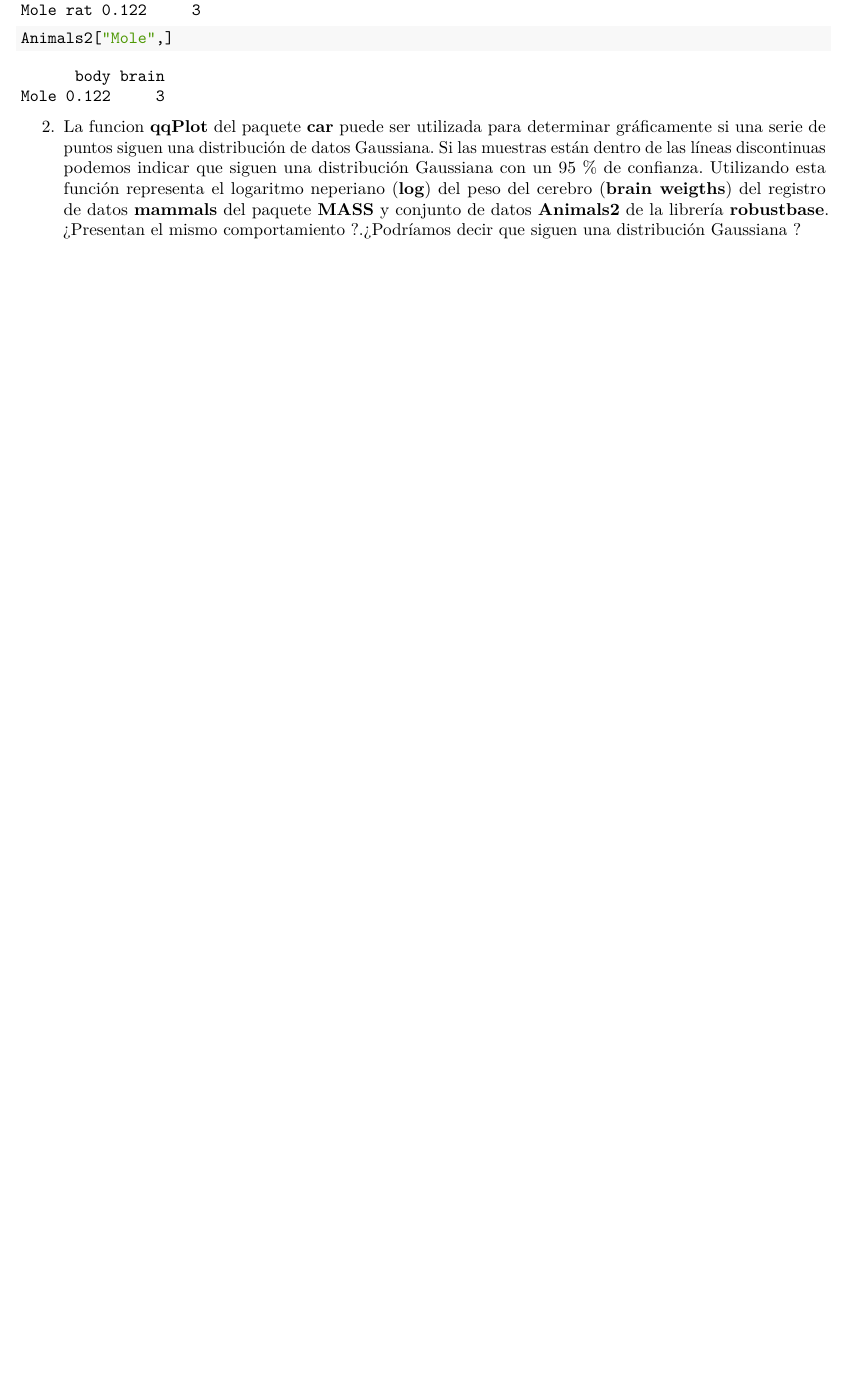
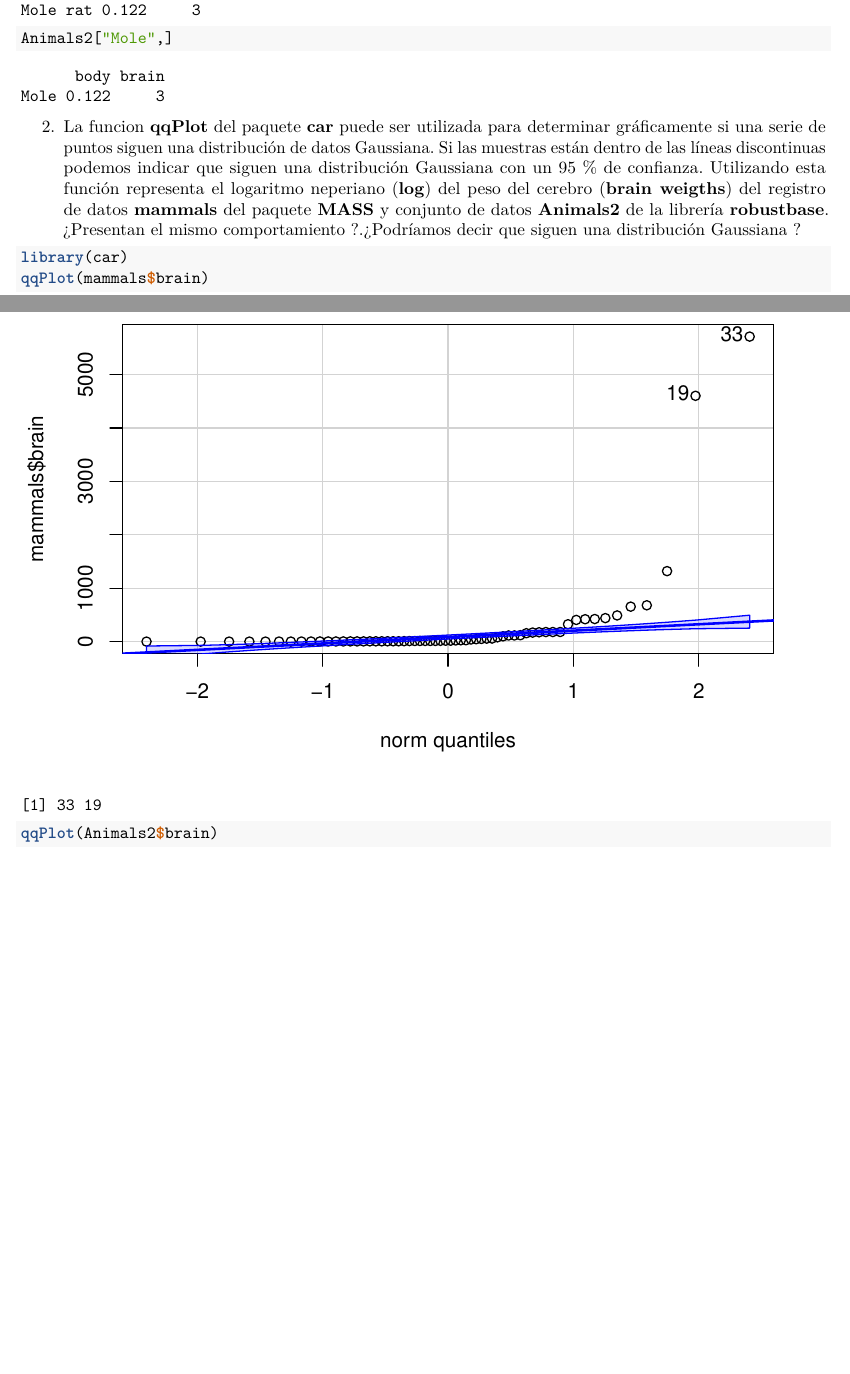
Before and after one commit to hugo2003umgi/SolucionesTema1, an R Markdown document (BoletinTema1ALUMNO.Rmd): part of page 4 of 5 before the commit and two parts of pages 4 and 5 of 7 after it, the two joined at a grey line, cut so that both start at the same text, the shorter picture padded with empty space. Rendered offline with R 4.5, knitr and Pandoc, then LaTeX, with nearby package versions.

Commit message:
Ejercicio 2

````diff
--- a/BoletinTema1ALUMNO.Rmd
+++ b/BoletinTema1ALUMNO.Rmd
@@ -172,4 +172,7 @@ Animals2["Mole",]
 2.  La funcion **qqPlot** del paquete **car** puede ser utilizada para determinar gráficamente si una serie de puntos siguen una distribución de datos Gaussiana. Si las muestras están dentro de las líneas discontinuas podemos indicar que siguen una distribución Gaussiana con un 95 % de confianza. Utilizando esta función representa el logaritmo neperiano (**log**) del peso del cerebro (**brain weigths**) del registro de datos **mammals** del paquete **MASS** y conjunto de datos **Animals2** de la librería **robustbase**. ¿Presentan el mismo comportamiento ?.¿Podríamos decir que siguen una distribución Gaussiana ?
 
 ```{r}
+library(car)
+qqPlot(mammals$brain)
 
+qqPlot(Animals2$brain)
````
Also changed, not shown: BoletinTema1ALUMNO.Rmd (2 more changed lines).
